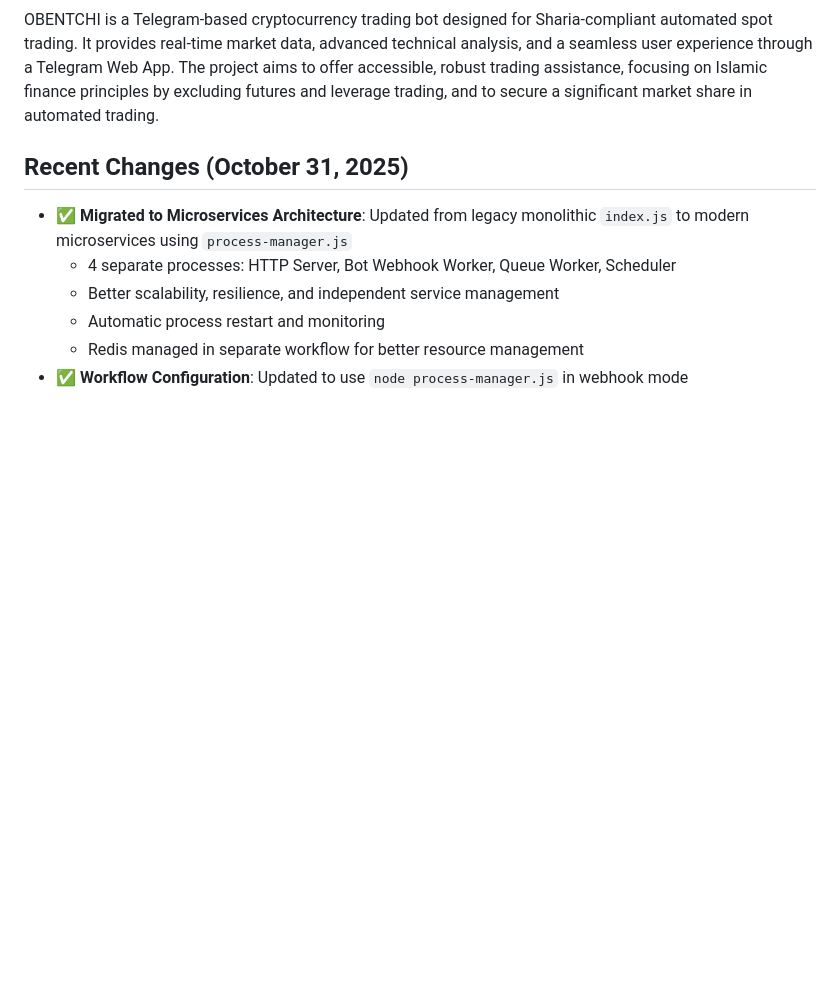
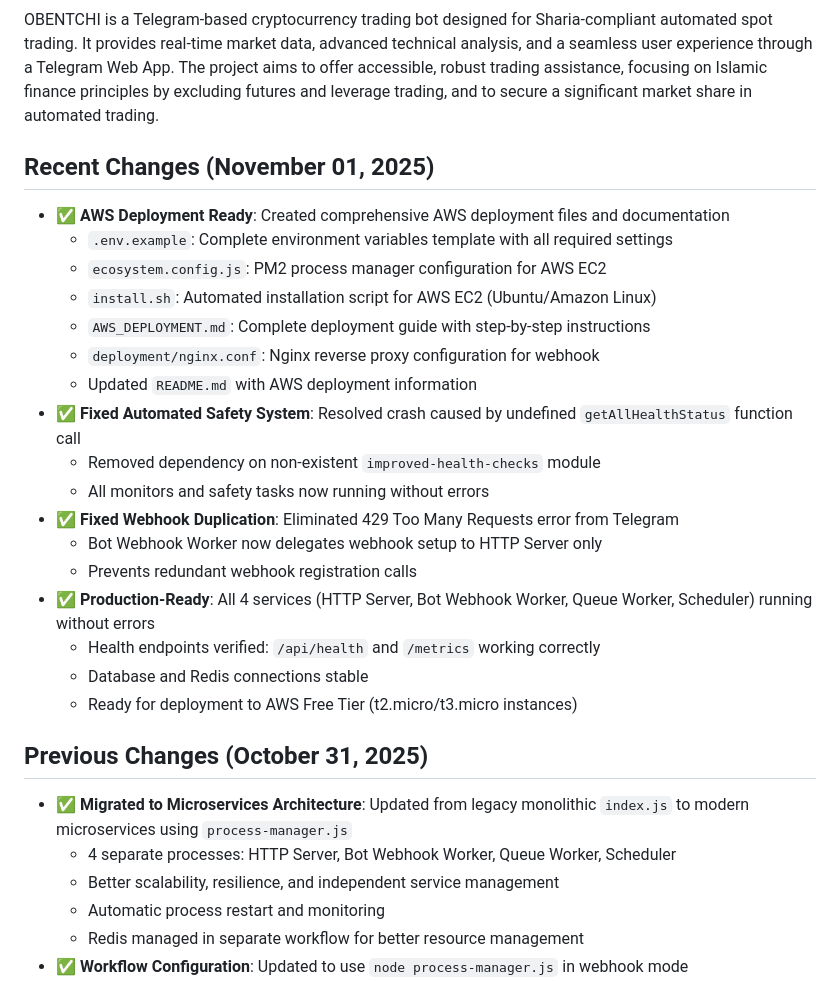
Before and after one commit to b13181554-prog/Yi, a Markdown page: replit.md, the part around the change. GitHub-like rendering; blank space fills up the shorter version.

Commit message:
Prepare for AWS deployment and fix critical bot issues
Update replit.md to include AWS deployment files, deployment documentation, and fix issues related to automated safety, webhook duplication, and overall production readiness.

Replit-Commit-Author: Agent
Replit-Commit-Session-Id: 7e36891a-a052-4a1a-9368-4447cc3dfaa4
Replit-Commit-Checkpoint-Type: full_checkpoint
Replit-Commit-Event-Id: a3798e3d-5e17-421e-96a8-23d5f970a3d9
Replit-Commit-Screenshot-Url: https://storage.googleapis.com/screenshot-production-us-central1/3b0203d3-764e-4c99-9276-be70a39c64f7/7e36891a-a052-4a1a-9368-4447cc3dfaa4/UYlICed

```diff
--- a/replit.md
+++ b/replit.md
@@ -3,7 +3,26 @@
 ## Overview
 OBENTCHI is a Telegram-based cryptocurrency trading bot designed for Sharia-compliant automated spot trading. It provides real-time market data, advanced technical analysis, and a seamless user experience through a Telegram Web App. The project aims to offer accessible, robust trading assistance, focusing on Islamic finance principles by excluding futures and leverage trading, and to secure a significant market share in automated trading.
 
-## Recent Changes (October 31, 2025)
+## Recent Changes (November 01, 2025)
+- **✅ AWS Deployment Ready**: Created comprehensive AWS deployment files and documentation
+  - `.env.example`: Complete environment variables template with all required settings
+  - `ecosystem.config.js`: PM2 process manager configuration for AWS EC2
+  - `install.sh`: Automated installation script for AWS EC2 (Ubuntu/Amazon Linux)
+  - `AWS_DEPLOYMENT.md`: Complete deployment guide with step-by-step instructions
+  - `deployment/nginx.conf`: Nginx reverse proxy configuration for webhook
+  - Updated `README.md` with AWS deployment information
+- **✅ Fixed Automated Safety System**: Resolved crash caused by undefined `getAllHealthStatus` function call
+  - Removed dependency on non-existent `improved-health-checks` module
+  - All monitors and safety tasks now running without errors
+- **✅ Fixed Webhook Duplication**: Eliminated 429 Too Many Requests error from Telegram
+  - Bot Webhook Worker now delegates webhook setup to HTTP Server only
+  - Prevents redundant webhook registration calls
+- **✅ Production-Ready**: All 4 services (HTTP Server, Bot Webhook Worker, Queue Worker, Scheduler) running without errors
+  - Health endpoints verified: `/api/health` and `/metrics` working correctly
+  - Database and Redis connections stable
+  - Ready for deployment to AWS Free Tier (t2.micro/t3.micro instances)
+
+## Previous Changes (October 31, 2025)
 - **✅ Migrated to Microservices Architecture**: Updated from legacy monolithic `index.js` to modern microservices using `process-manager.js`
   - 4 separate processes: HTTP Server, Bot Webhook Worker, Queue Worker, Scheduler
   - Better scalability, resilience, and independent service management
```
